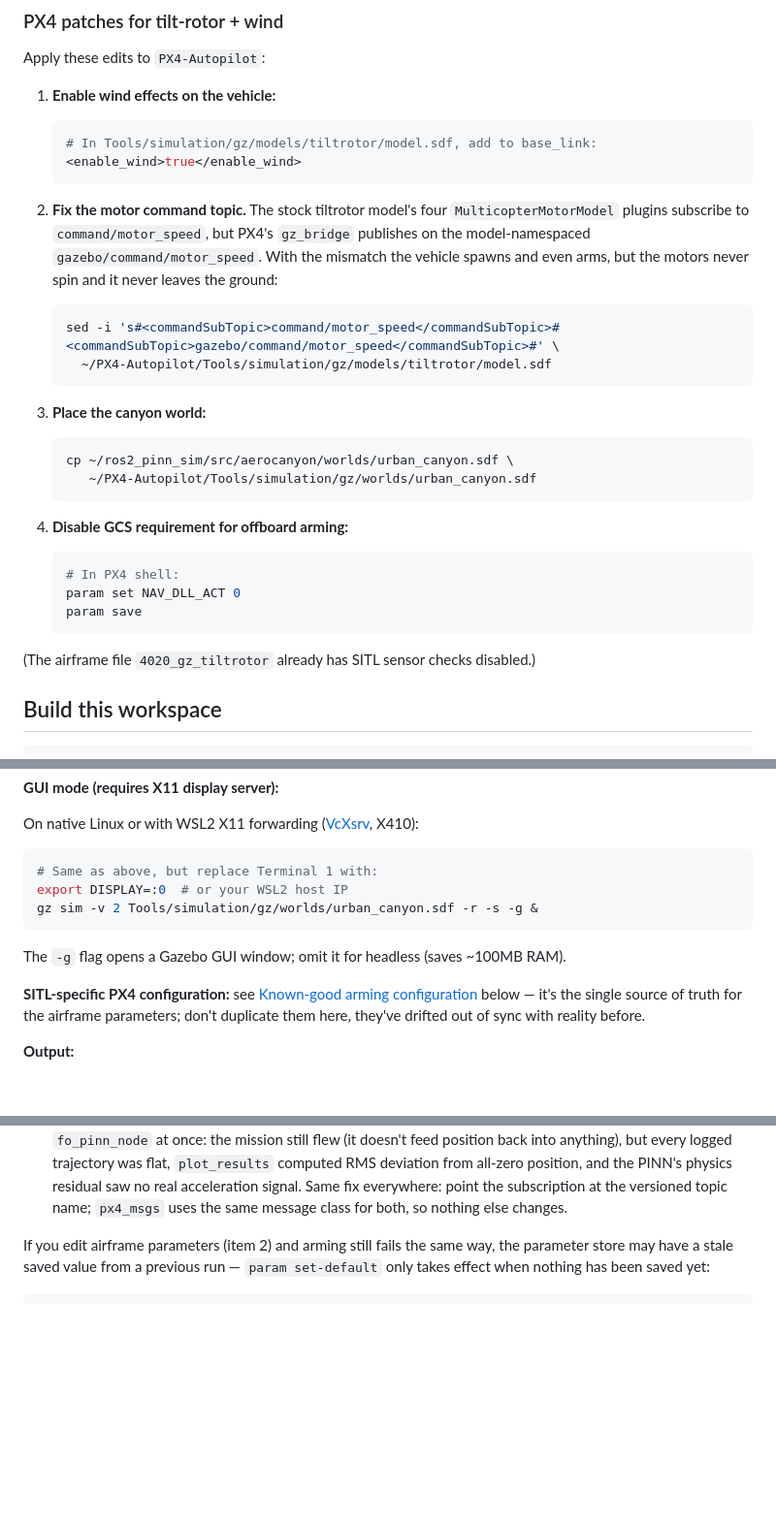
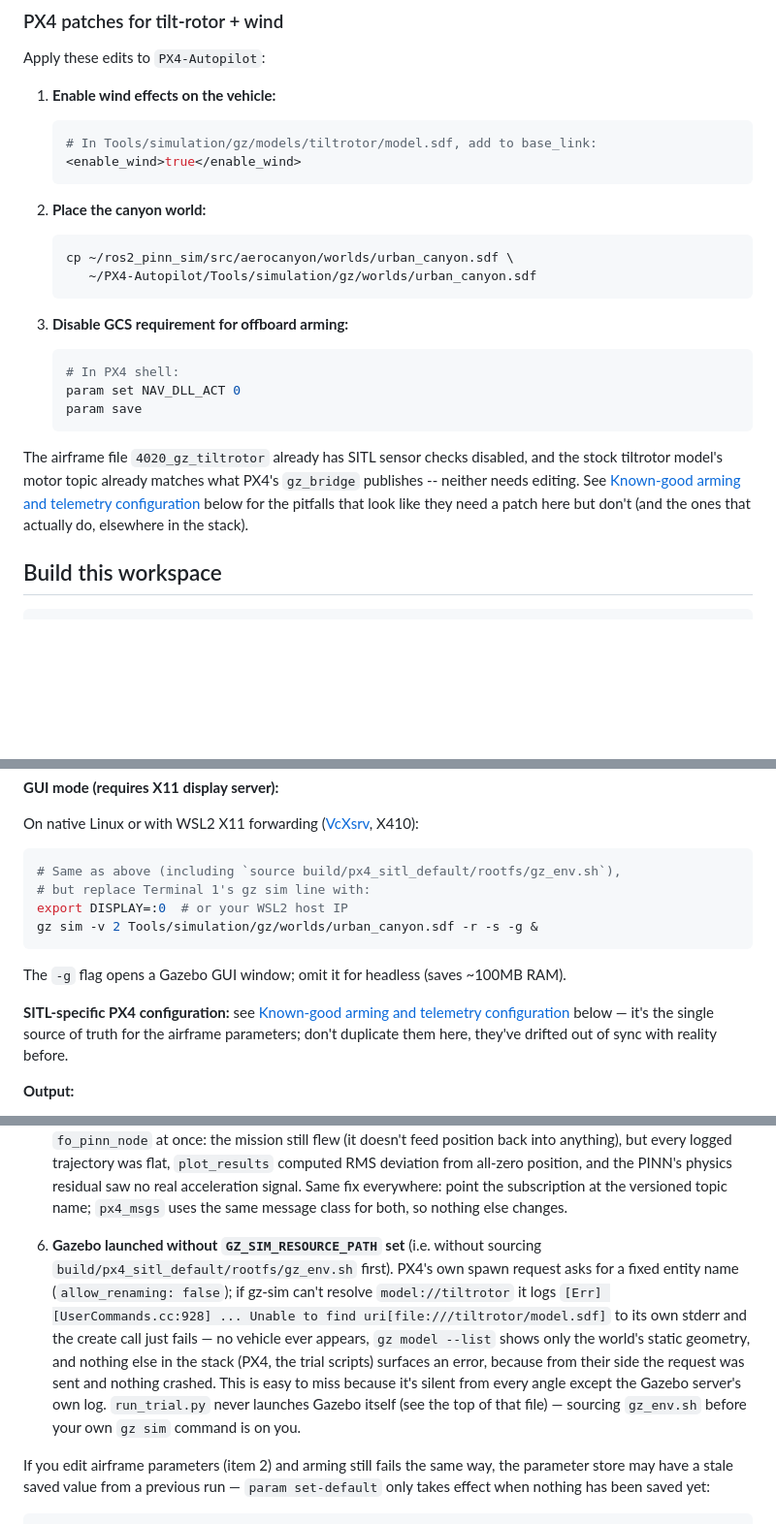
Before and after one commit to parvu/AeroCanyon_Guard, a Markdown page: README.md, 3 parts joined by grey strips. Shown at 97% size. Drawn GitHub-style; blank space fills up the shorter version.

Commit message:
docs: fix silent no-spawn bug -- Gazebo needs GZ_SIM_RESOURCE_PATH
Reproduced the reported 'vehicle disappeared from sim' live: a Gazebo
server started without sourcing PX4's generated gz_env.sh (which sets
GZ_SIM_RESOURCE_PATH) cannot resolve model://tiltrotor. PX4's spawn
request then fails with 'Unable to find uri[file:///tiltrotor/model.sdf]'
-- visible only in the Gazebo server's own stderr, which none of the
documented commands capture. PX4 boots fine, the trial scripts see
nothing wrong, and the vehicle simply never appears; gz model --list
shows only the world's static geometry for the entire trial. Confirmed
the fix live: sourcing build/px4_sitl_default/rootfs/gz_env.sh before
gz sim makes tiltrotor_0 spawn cleanly.

Added the source step to both the headless and GUI launch commands, and
documented it as a sixth 'Known-good arming and telemetry configuration'
pitfall. run_trial.py itself needs no change -- it never launches Gazebo
(see the docstring at the top of that file); this is purely on whoever
starts gz sim by hand.

While in there: fixed two other doc-drift bugs spotted alongside this --
the earlier 'PX4 patches' section still told readers to patch the motor
topic to gazebo/command/motor_speed (the value that was wrong and
reverted two commits ago; the stock command/motor_speed is correct and
needs no edit at all), and a stale anchor link still pointed at
#known-good-arming-configuration from before that section was renamed to
'...and telemetry configuration'.

Co-Authored-By: Claude Haiku 4.5 <noreply@anthropic.com>

````diff
--- a/README.md
+++ b/README.md
@@ -35,30 +35,25 @@ Apply these edits to `PX4-Autopilot`:
    <enable_wind>true</enable_wind>
    ```
 
-2. **Fix the motor command topic.** The stock tiltrotor model's four
-   `MulticopterMotorModel` plugins subscribe to `command/motor_speed`, but
-   PX4's `gz_bridge` publishes on the model-namespaced
-   `gazebo/command/motor_speed`. With the mismatch the vehicle spawns and
-   even arms, but the motors never spin and it never leaves the ground:
-   ```bash
-   sed -i 's#<commandSubTopic>command/motor_speed</commandSubTopic>#<commandSubTopic>gazebo/command/motor_speed</commandSubTopic>#' \
-     ~/PX4-Autopilot/Tools/simulation/gz/models/tiltrotor/model.sdf
-   ```
-
-3. **Place the canyon world:**
+2. **Place the canyon world:**
    ```bash
    cp ~/ros2_pinn_sim/src/aerocanyon/worlds/urban_canyon.sdf \
       ~/PX4-Autopilot/Tools/simulation/gz/worlds/urban_canyon.sdf
    ```
 
-4. **Disable GCS requirement for offboard arming:**
+3. **Disable GCS requirement for offboard arming:**
    ```bash
    # In PX4 shell:
    param set NAV_DLL_ACT 0
    param save
    ```
 
-(The airframe file `4020_gz_tiltrotor` already has SITL sensor checks disabled.)
+The airframe file `4020_gz_tiltrotor` already has SITL sensor checks
+disabled, and the stock tiltrotor model's motor topic already matches
+what PX4's `gz_bridge` publishes -- neither needs editing. See
+[Known-good arming and telemetry configuration](#known-good-arming-and-telemetry-configuration)
+below for the pitfalls that look like they need a patch here but don't
+(and the ones that actually do, elsewhere in the stack).
 
 ## Build this workspace
 
@@ -144,7 +144,8 @@ see [View the figures](#view-the-figures) below for what's in them.
 On native Linux or with WSL2 X11 forwarding ([VcXsrv](https://sourceforge.net/projects/vcxsrv/), X410):
 
 ```bash
-# Same as above, but replace Terminal 1 with:
+# Same as above (including `source build/px4_sitl_default/rootfs/gz_env.sh`),
+# but replace Terminal 1's gz sim line with:
 export DISPLAY=:0  # or your WSL2 host IP
 gz sim -v 2 Tools/simulation/gz/worlds/urban_canyon.sdf -r -s -g &
 ```
@@ -152,9 +153,9 @@ gz sim -v 2 Tools/simulation/gz/worlds/urban_canyon.sdf -r -s -g &
 The `-g` flag opens a Gazebo GUI window; omit it for headless (saves ~100MB RAM).
 
 **SITL-specific PX4 configuration:** see
-[Known-good arming configuration](#known-good-arming-configuration) below —
-it's the single source of truth for the airframe parameters; don't
-duplicate them here, they've drifted out of sync with reality before.
+[Known-good arming and telemetry configuration](#known-good-arming-and-telemetry-configuration)
+below — it's the single source of truth for the airframe parameters;
+don't duplicate them here, they've drifted out of sync with reality before.
 
 **Output:**
 
@@ -246,6 +248,19 @@ flies just fine while every logged position stays at zero):
    residual saw no real acceleration signal. Same fix everywhere: point
    the subscription at the versioned topic name; `px4_msgs` uses the same
    message class for both, so nothing else changes.
+6. **Gazebo launched without `GZ_SIM_RESOURCE_PATH` set** (i.e. without
+   sourcing `build/px4_sitl_default/rootfs/gz_env.sh` first). PX4's own spawn
+   request asks for a fixed entity name (`allow_renaming: false`); if
+   gz-sim can't resolve `model://tiltrotor` it logs `[Err]
+   [UserCommands.cc:928] ... Unable to find uri[file:///tiltrotor/model.sdf]`
+   to its own stderr and the create call just fails — no vehicle ever
+   appears, `gz model --list` shows only the world's static geometry, and
+   nothing else in the stack (PX4, the trial scripts) surfaces an error,
+   because from their side the request was sent and nothing crashed. This
+   is easy to miss because it's silent from every angle except the Gazebo
+   server's own log. `run_trial.py` never launches Gazebo itself (see the
+   top of that file) — sourcing `gz_env.sh` before your own `gz sim`
+   command is on you.
 
 If you edit airframe parameters (item 2) and arming still fails the same
 way, the parameter store may have a stale saved value from a previous run
````
Also changed, not shown: other parts of README.md (+9 -3 lines).
